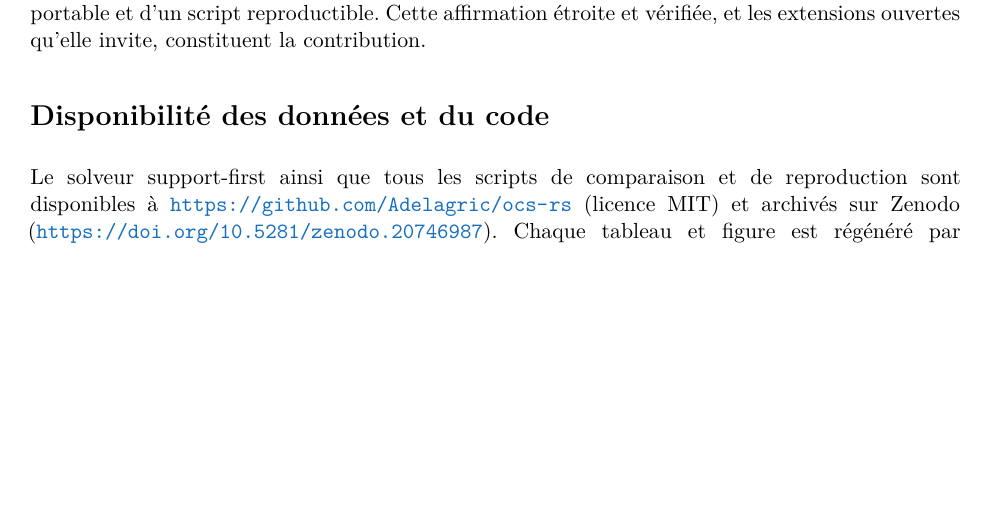
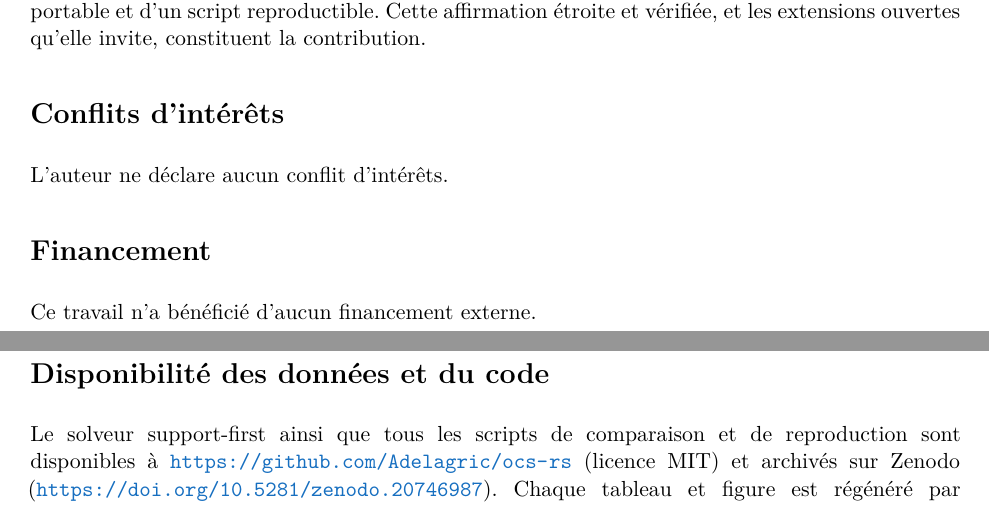
Before and after one commit to Adelagric/ocs-rs, a LaTeX paper (research/MANUSCRIPT_fr.tex): part of page 15 of 18 before the commit and two parts of pages 15 and 16 of 18 after it, the two joined at a grey line, cut so that both start at the same text, the shorter picture padded with empty space. Compiled offline with XeLaTeX.

Commit message:
research: competing-interests and funding statements, as the preprint servers ask for
Both declared by the author: no competing interests, no external funding. Placed before
the availability section in each language.

```diff
--- a/research/MANUSCRIPT_fr.tex
+++ b/research/MANUSCRIPT_fr.tex
@@ -251,6 +251,12 @@ Chaque limite indique une extension. Le c\oe ur en forme fermée par support adm
 
 Support-first fait une chose --- la sélection à contribution optimale exacte, à contrainte unique, continue --- à une échelle et une vitesse qui mettent l'OCS génomique à portée d'un ordinateur portable et d'un script reproductible. Cette affirmation étroite et vérifiée, et les extensions ouvertes qu'elle invite, constituent la contribution.
 
+\section*{Conflits d'intérêts}
+L'auteur ne déclare aucun conflit d'intérêts.
+
+\section*{Financement}
+Ce travail n'a bénéficié d'aucun financement externe.
+
 \section*{Disponibilité des données et du code}
 
 Le solveur support-first ainsi que tous les scripts de comparaison et de reproduction sont disponibles à \url{https://github.com/Adelagric/ocs-rs} (licence MIT) et archivés sur Zenodo (\url{https://doi.org/10.5281/zenodo.20746987}). Chaque tableau et figure est régénéré par \texttt{research/repro/repro.sh}, dont les étapes portent le nom du tableau ou de la figure qu'elles produisent ; une étape dont la chaîne d'outils ou le jeu de données manque est ignorée avec un message. Deux exceptions sont délibérées : le point $n=10000$ de Clarabel (Tableau~\ref{tab:clarabel}) ne s'exécute que sous \texttt{REPRO\_FULL=1} (Clarabel y demande ${\sim}26$ minutes), et la comparaison AlphaMate se lance manuellement depuis un binaire émulé. Les panels de marqueurs sont publics : les panels blé et souris sont fournis avec le paquet R BGLR (Pérez \& de los Campos 2014) ; le panel de porc PIC est le jeu de données commun de Cleveland, Hickey \& Forni (2012) (DOI 10.1534/g3.111.001453).
```
Also changed, not shown: research/MANUSCRIPT.tex (+6 -0 lines).
